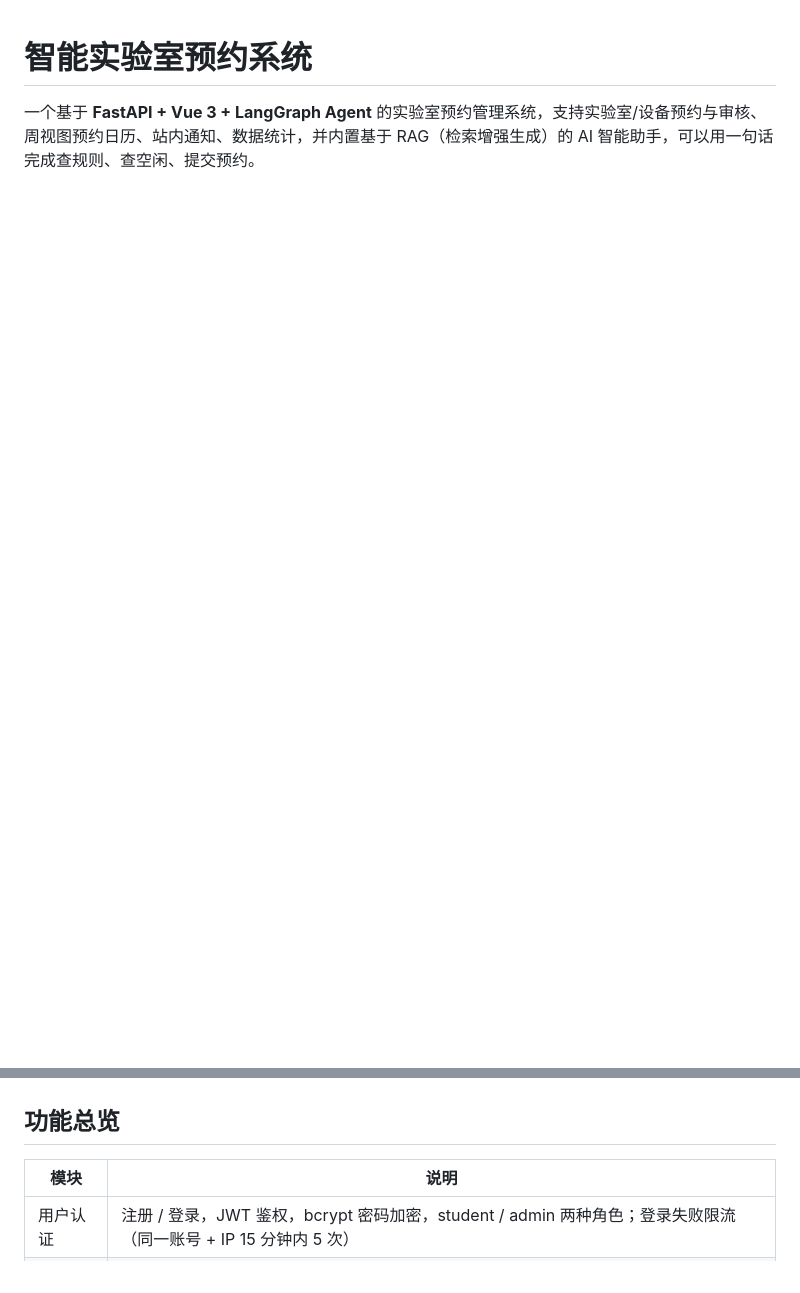
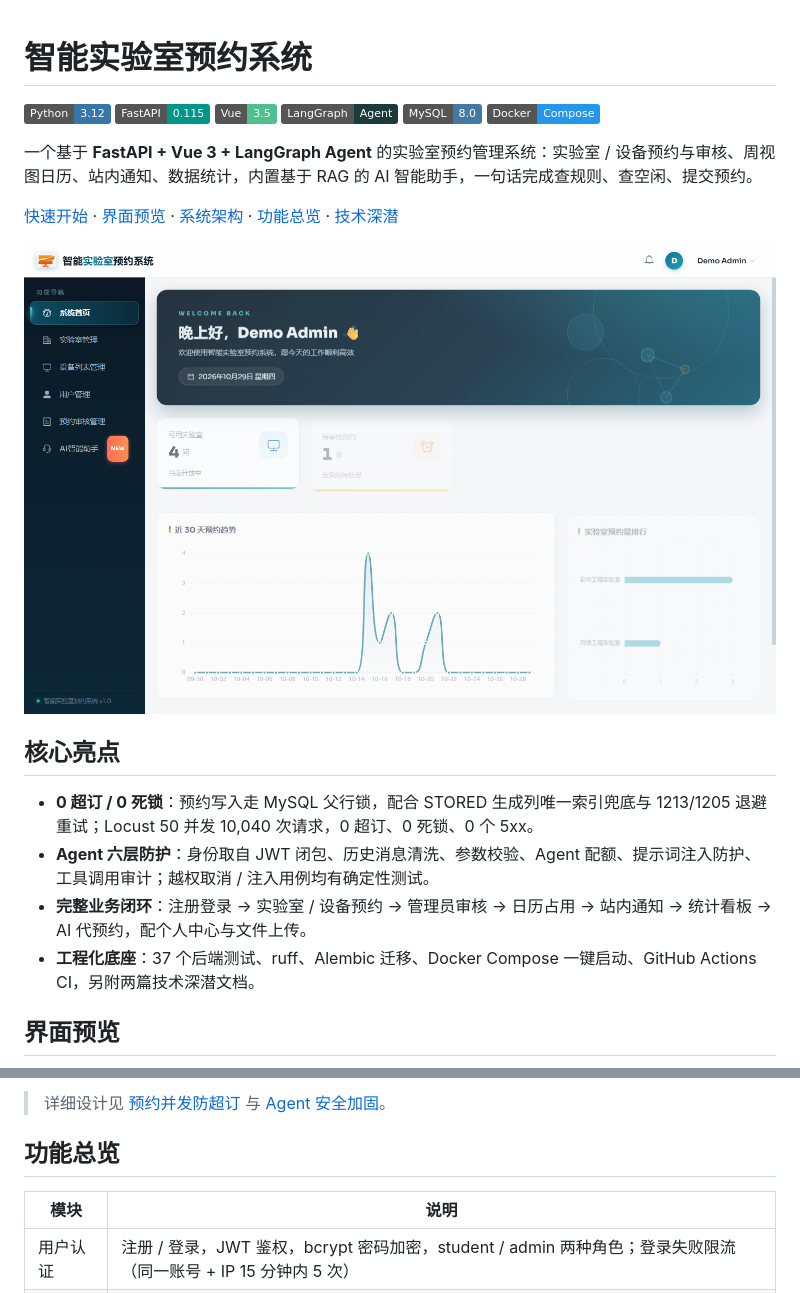
Before and after one commit to lzj314655/lab-reservation-system, a Markdown page: README.md, 2 parts joined by grey strips. Drawn GitHub-style; pictures changed too: docs/screenshots/dashboard.png (added); badges without logos; blank space fills up the shorter version.

```diff
--- a/README.md
+++ b/README.md
@@ -1,4 +1,27 @@
 # 智能实验室预约系统
 
-一个基于 **FastAPI + Vue 3 + LangGraph Agent** 的实验室预约管理系统，支持实验室/设备预约与审核、周视图预约日历、站内通知、数据统计，并内置基于 RAG（检索增强生成）的 AI 智能助手，可以用一句话完成查规则、查空闲、提交预约。
+<p>
+  <img src="https://img.shields.io/badge/Python-3.12-3776AB?logo=python&logoColor=white" alt="Python">
+  <img src="https://img.shields.io/badge/FastAPI-0.115-009688?logo=fastapi&logoColor=white" alt="FastAPI">
+  <img src="https://img.shields.io/badge/Vue-3.5-4FC08D?logo=vuedotjs&logoColor=white" alt="Vue">
+  <img src="https://img.shields.io/badge/LangGraph-Agent-1C3C3C" alt="LangGraph">
+  <img src="https://img.shields.io/badge/MySQL-8.0-4479A1?logo=mysql&logoColor=white" alt="MySQL">
+  <img src="https://img.shields.io/badge/Docker-Compose-2496ED?logo=docker&logoColor=white" alt="Docker">
+</p>
 
+一个基于 **FastAPI + Vue 3 + LangGraph Agent** 的实验室预约管理系统：实验室 / 设备预约与审核、周视图日历、站内通知、数据统计，内置基于 RAG 的 AI 智能助手，一句话完成查规则、查空闲、提交预约。
+
+[快速开始](#quickstart) · [界面预览](#screenshots) · [系统架构](#architecture) · [功能总览](#features) · [技术深潜](#docs)
+
+![首页仪表盘](docs/screenshots/dashboard.png)
+
+## 核心亮点
+
+- **0 超订 / 0 死锁**：预约写入走 MySQL 父行锁，配合 STORED 生成列唯一索引兜底与 1213/1205 退避重试；Locust 50 并发 10,040 次请求，0 超订、0 死锁、0 个 5xx。
+- **Agent 六层防护**：身份取自 JWT 闭包、历史消息清洗、参数校验、Agent 配额、提示词注入防护、工具调用审计；越权取消 / 注入用例均有确定性测试。
+- **完整业务闭环**：注册登录 → 实验室 / 设备预约 → 管理员审核 → 日历占用 → 站内通知 → 统计看板 → AI 代预约，配个人中心与文件上传。
+- **工程化底座**：37 个后端测试、ruff、Alembic 迁移、Docker Compose 一键启动、GitHub Actions CI，另附两篇技术深潜文档。
+
+<a name="screenshots"></a>
+## 界面预览
+
@@ -5,3 +54,6 @@
+> 详细设计见 [预约并发防超订](docs/reservation-concurrency.md) 与 [Agent 安全加固](docs/agent-security.md)。
+
+<a name="features"></a>
 ## 功能总览
 
 | 模块 | 说明 |
```
Also changed, not shown: other parts of README.md (+28 -0 lines), docs/screenshots/ai-chat.png (added), docs/screenshots/lab-calendar.png (added), docs/screenshots/lab-list.png (added), docs/screenshots/login.png (added).
